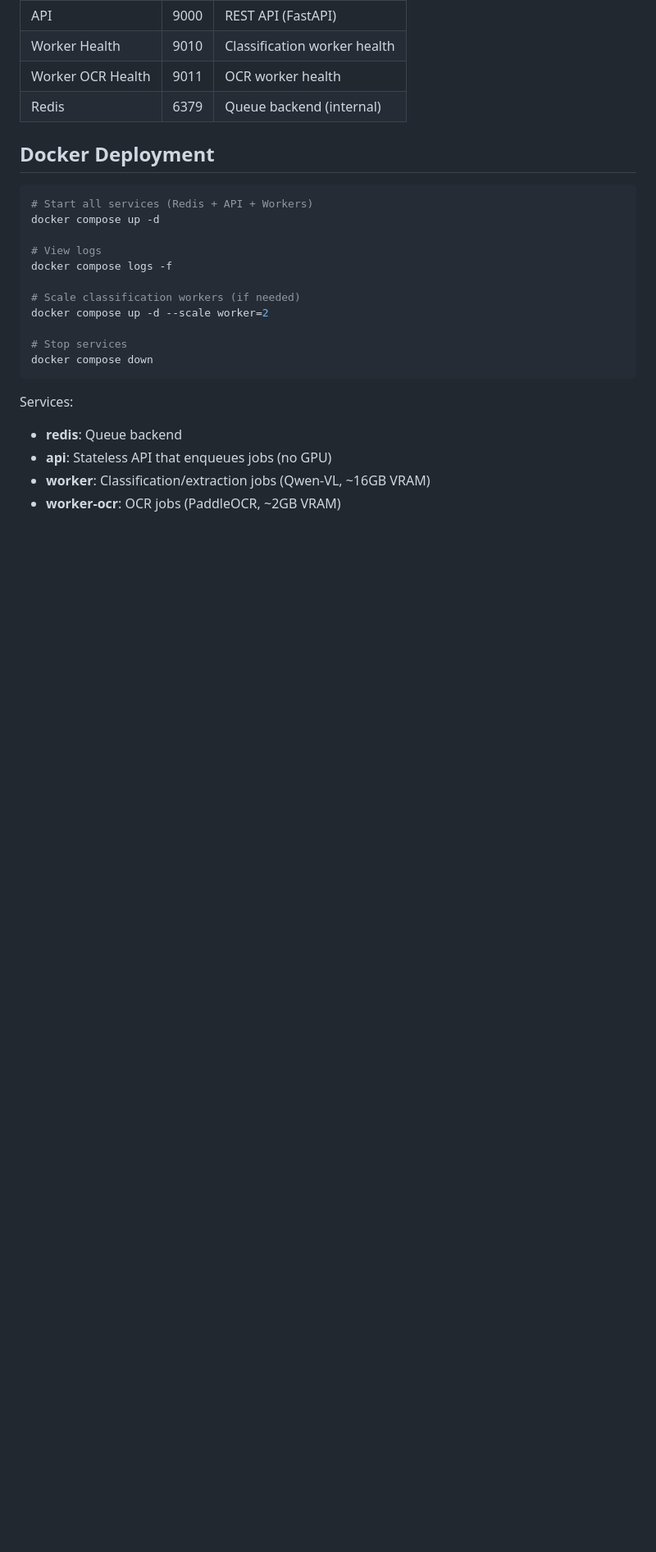
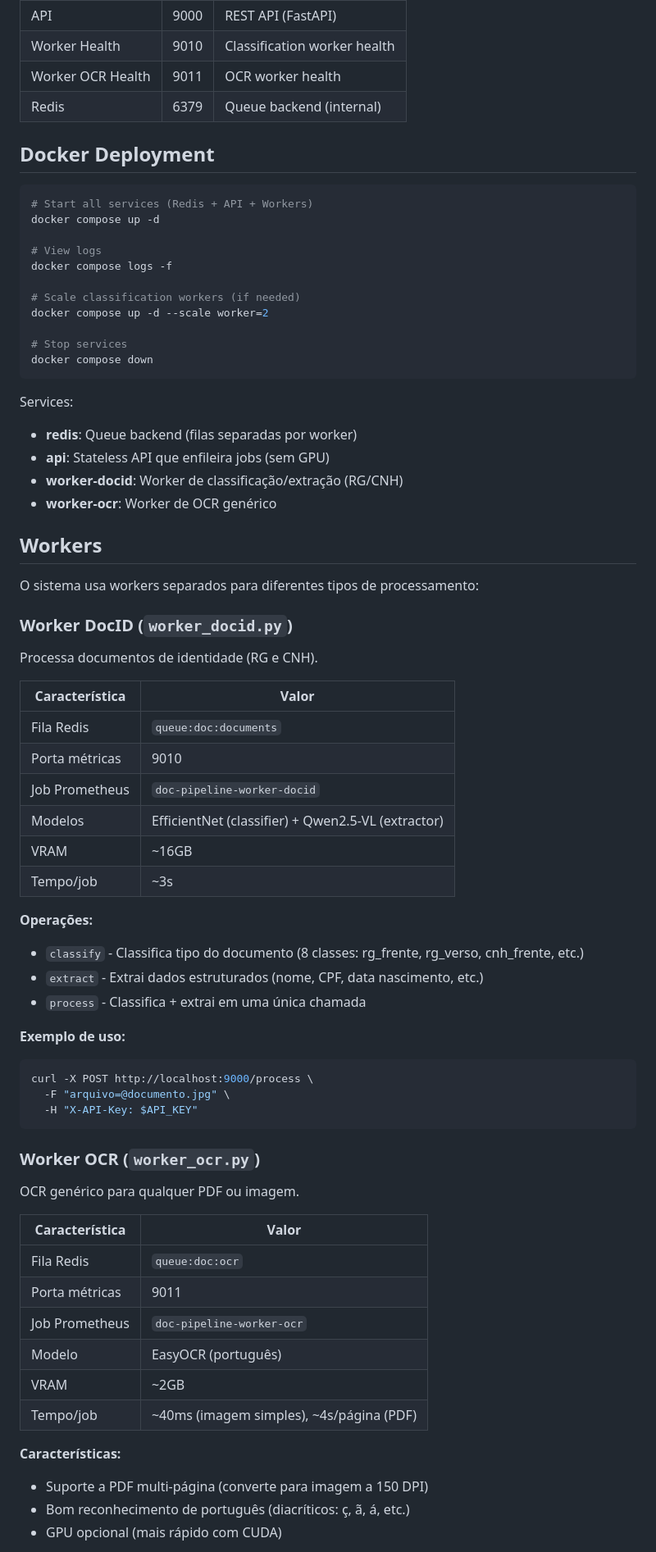
Before and after one commit to henriquefockink/doc-pipeline, a Markdown page: CLAUDE.md, the part around one of its changes. Shown at 82% size. Rendered like a GitHub page; blank space fills up the shorter version.

````diff
--- a/CLAUDE.md
+++ b/CLAUDE.md
@@ -98,7 +106,55 @@ docker compose down
 ```
 
 Services:
-- **redis**: Queue backend
-- **api**: Stateless API that enqueues jobs (no GPU)
-- **worker**: Classification/extraction jobs (Qwen-VL, ~16GB VRAM)
-- **worker-ocr**: OCR jobs (PaddleOCR, ~2GB VRAM)
+- **redis**: Queue backend (filas separadas por worker)
+- **api**: Stateless API que enfileira jobs (sem GPU)
+- **worker-docid**: Worker de classificação/extração (RG/CNH)
+- **worker-ocr**: Worker de OCR genérico
+
+## Workers
+
+O sistema usa workers separados para diferentes tipos de processamento:
+
+### Worker DocID (`worker_docid.py`)
+
+Processa documentos de identidade (RG e CNH).
+
+| Característica | Valor |
+|----------------|-------|
+| Fila Redis | `queue:doc:documents` |
+| Porta métricas | 9010 |
+| Job Prometheus | `doc-pipeline-worker-docid` |
+| Modelos | EfficientNet (classifier) + Qwen2.5-VL (extractor) |
+| VRAM | ~16GB |
+| Tempo/job | ~3s |
+
+**Operações:**
+- `classify` - Classifica tipo do documento (8 classes: rg_frente, rg_verso, cnh_frente, etc.)
+- `extract` - Extrai dados estruturados (nome, CPF, data nascimento, etc.)
+- `process` - Classifica + extrai em uma única chamada
+
+**Exemplo de uso:**
+```bash
+curl -X POST http://localhost:9000/process \
+  -F "arquivo=@documento.jpg" \
+  -H "X-API-Key: $API_KEY"
+```
+
+### Worker OCR (`worker_ocr.py`)
+
+OCR genérico para qualquer PDF ou imagem.
+
+| Característica | Valor |
+|----------------|-------|
+| Fila Redis | `queue:doc:ocr` |
+| Porta métricas | 9011 |
+| Job Prometheus | `doc-pipeline-worker-ocr` |
+| Modelo | EasyOCR (português) |
+| VRAM | ~2GB |
+| Tempo/job | ~40ms (imagem simples), ~4s/página (PDF) |
+
+**Características:**
+- Suporte a PDF multi-página (converte para imagem a 150 DPI)
+- Bom reconhecimento de português (diacríticos: ç, ã, á, etc.)
+- GPU opcional (mais rápido com CUDA)
+
````
Also changed, not shown: other parts of CLAUDE.md (+136 -29 lines).
